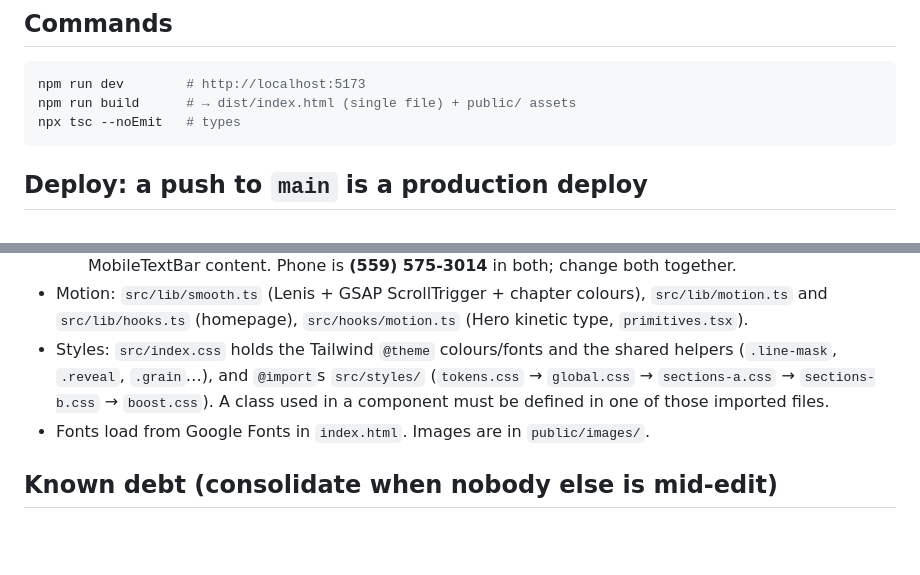
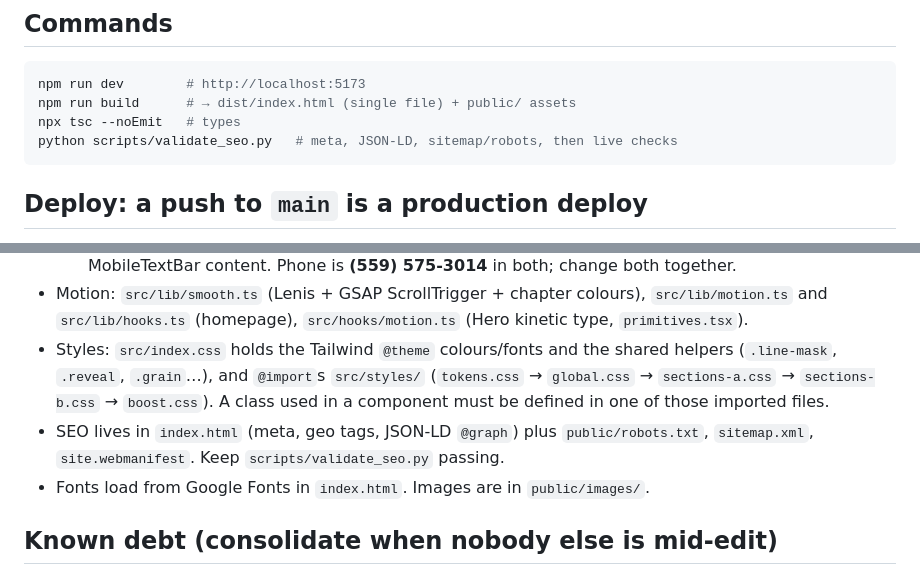
Before and after one commit to Lilbuff3/clovis-web-design-bloom, a Markdown page: AGENTS.md, 2 parts joined by grey strips. Rendered like a GitHub page; blank space fills up the shorter version.

Commit message:
Docs: SEO files and check
Co-Authored-By: Claude Opus 5.5 <noreply@anthropic.com>

````diff
--- a/AGENTS.md
+++ b/AGENTS.md
@@ -13,6 +13,7 @@ FOVEA eye-doctor design) is retired and serves nothing.
 npm run dev        # http://localhost:5173
 npm run build      # → dist/index.html (single file) + public/ assets
 npx tsc --noEmit   # types
+python scripts/validate_seo.py   # meta, JSON-LD, sitemap/robots, then live checks
 ```
 
 ## Deploy: a push to `main` is a production deploy
@@ -42,6 +43,8 @@ npx tsc --noEmit   # types
   helpers (`.line-mask`, `.reveal`, `.grain`…), and `@import`s `src/styles/`
   (`tokens.css` → `global.css` → `sections-a.css` → `sections-b.css` → `boost.css`).
   A class used in a component must be defined in one of those imported files.
+- SEO lives in `index.html` (meta, geo tags, JSON-LD `@graph`) plus `public/robots.txt`,
+  `sitemap.xml`, `site.webmanifest`. Keep `scripts/validate_seo.py` passing.
 - Fonts load from Google Fonts in `index.html`. Images are in `public/images/`.
 
 ## Known debt (consolidate when nobody else is mid-edit)
````
